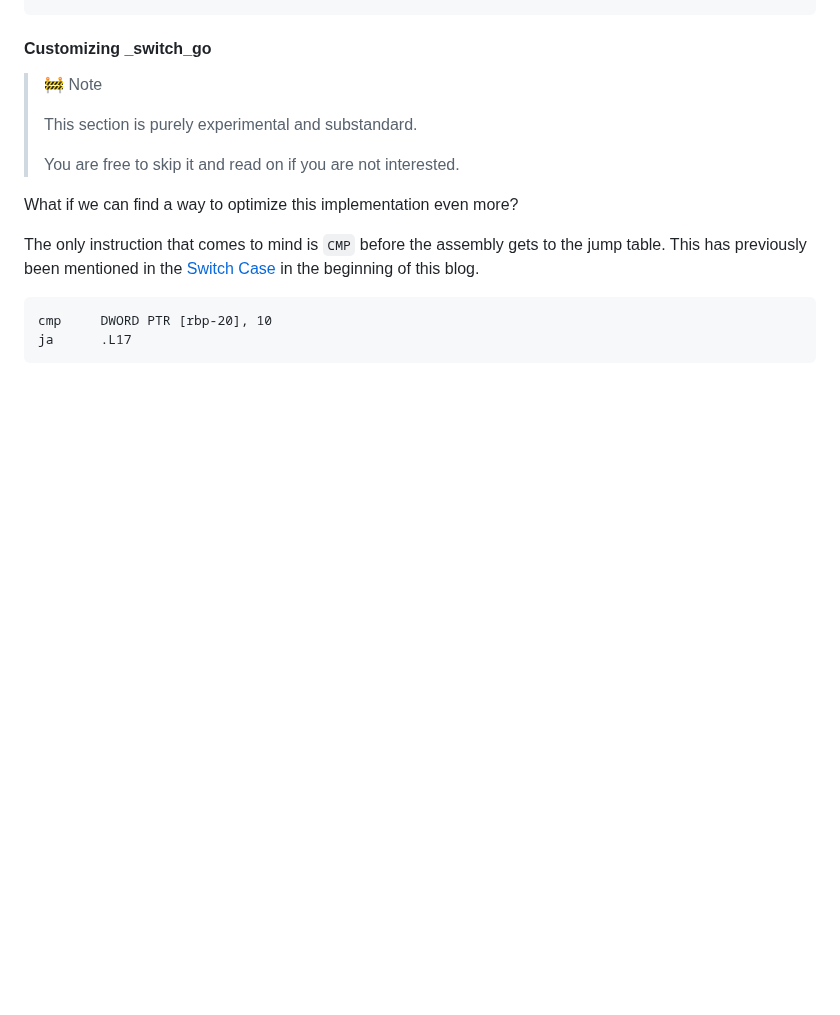
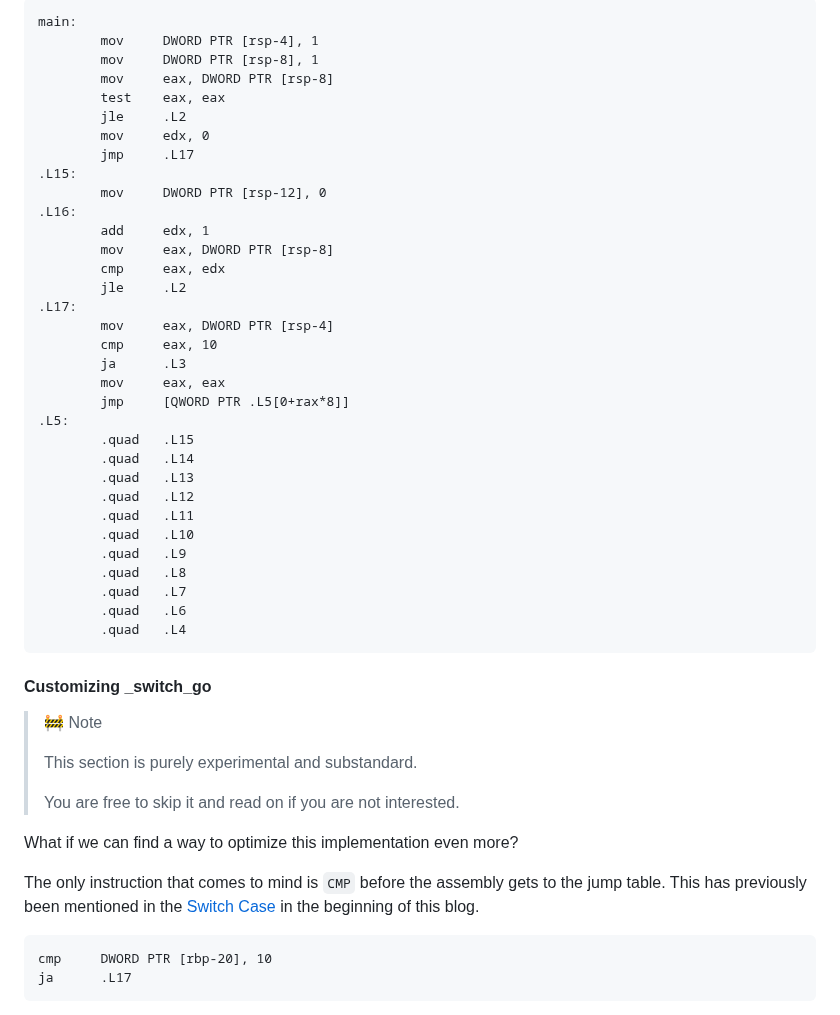
Before and after one commit to BeAllAround/S2S-Compilers-Blog-Series-Public, a Markdown page: Understanding Switch Case Statements/README.md, the part around one of its changes. GitHub-like rendering; blank space fills up the shorter version.

````diff
--- a/Understanding Switch Case Statements/README.md
+++ b/Understanding Switch Case Statements/README.md
@@ -2841,3 +2921,43 @@ ASM generation compiler returned: 0
+```assembly
+main:
+        mov     DWORD PTR [rsp-4], 1
+        mov     DWORD PTR [rsp-8], 1
+        mov     eax, DWORD PTR [rsp-8]
+        test    eax, eax
+        jle     .L2
+        mov     edx, 0
+        jmp     .L17
+.L15:
+        mov     DWORD PTR [rsp-12], 0
+.L16:
+        add     edx, 1
+        mov     eax, DWORD PTR [rsp-8]
+        cmp     eax, edx
+        jle     .L2
+.L17:
+        mov     eax, DWORD PTR [rsp-4]
+        cmp     eax, 10
+        ja      .L3
+        mov     eax, eax
+        jmp     [QWORD PTR .L5[0+rax*8]]
+.L5:
+        .quad   .L15
+        .quad   .L14
+        .quad   .L13
+        .quad   .L12
+        .quad   .L11
+        .quad   .L10
+        .quad   .L9
+        .quad   .L8
+        .quad   .L7
+        .quad   .L6
+        .quad   .L4
+```
+
+
+
+
+
 #### Customizing _switch_go
 
 > 🚧 Note
````
Also changed, not shown: other parts of Understanding Switch Case Statements/README.md (+80 -0 lines).
